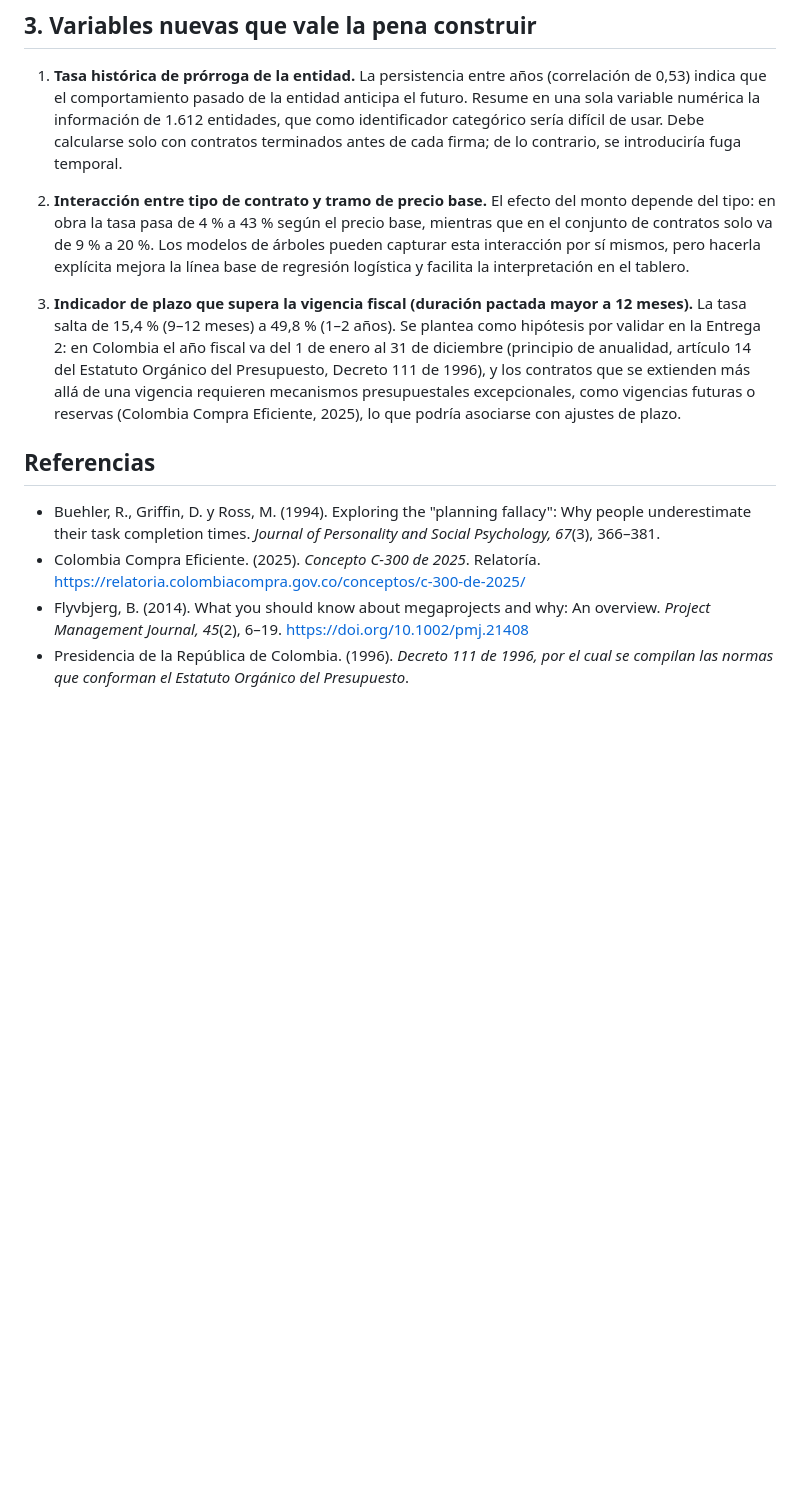
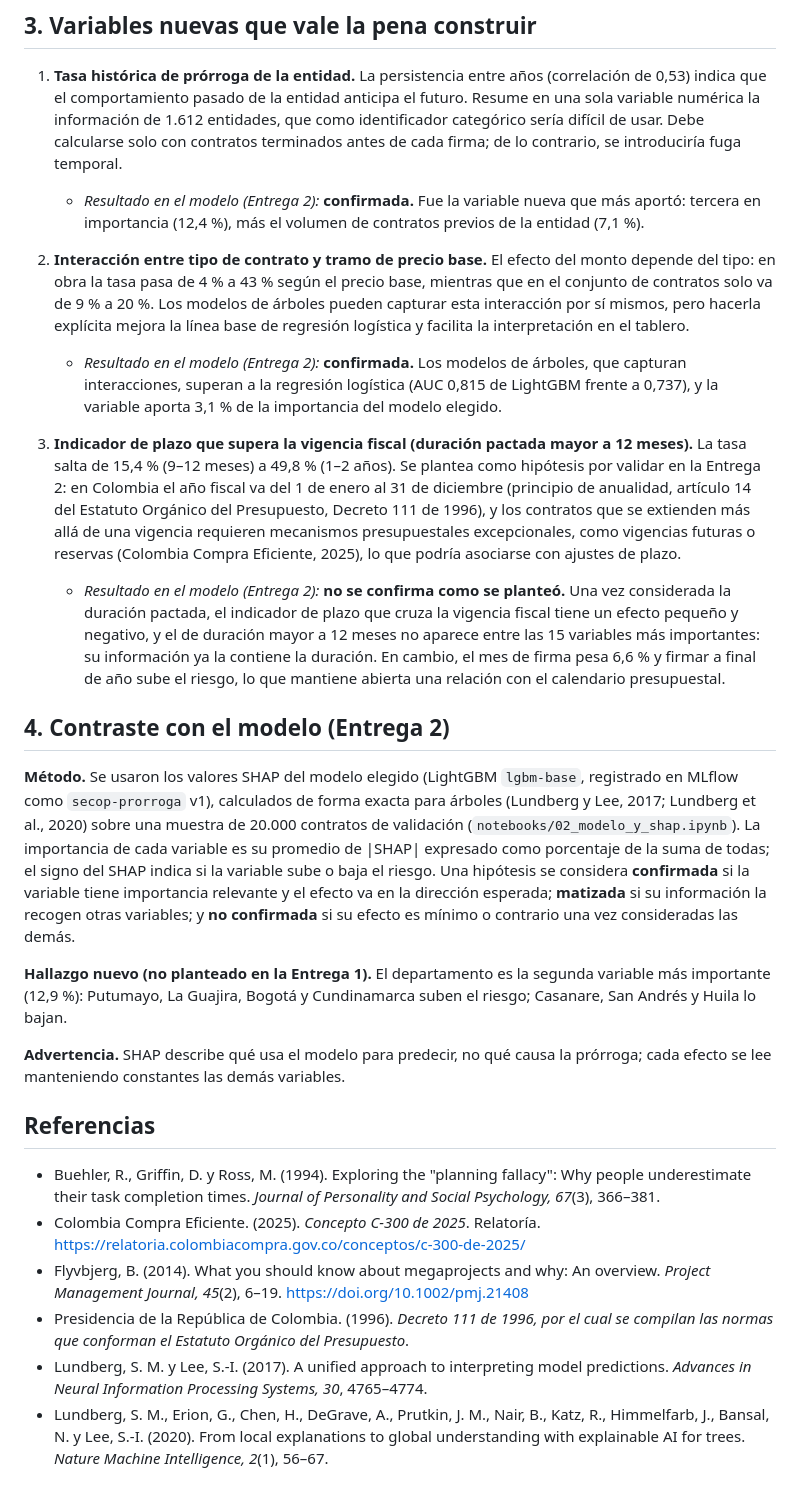
Before and after one commit to canaranjom/secop-alerta-prorrogas, a Markdown page: reports/hipotesis_variables.md, the part around one of its changes. GitHub-like rendering; blank space fills up the shorter version.

Commit message:
Resultado en el modelo de las hipótesis de variables (SHAP, Entrega 2)

```diff
--- a/reports/hipotesis_variables.md
+++ b/reports/hipotesis_variables.md
@@ -35,10 +35,21 @@ Todas las cifras provienen del reporte de la Entrega 1 y del notebook `notebooks
 ## 3. Variables nuevas que vale la pena construir
 
 1. **Tasa histórica de prórroga de la entidad.** La persistencia entre años (correlación de 0,53) indica que el comportamiento pasado de la entidad anticipa el futuro. Resume en una sola variable numérica la información de 1.612 entidades, que como identificador categórico sería difícil de usar. Debe calcularse solo con contratos terminados antes de cada firma; de lo contrario, se introduciría fuga temporal.
+   - *Resultado en el modelo (Entrega 2):* **confirmada.** Fue la variable nueva que más aportó: tercera en importancia (12,4 %), más el volumen de contratos previos de la entidad (7,1 %).
 
 2. **Interacción entre tipo de contrato y tramo de precio base.** El efecto del monto depende del tipo: en obra la tasa pasa de 4 % a 43 % según el precio base, mientras que en el conjunto de contratos solo va de 9 % a 20 %. Los modelos de árboles pueden capturar esta interacción por sí mismos, pero hacerla explícita mejora la línea base de regresión logística y facilita la interpretación en el tablero.
+   - *Resultado en el modelo (Entrega 2):* **confirmada.** Los modelos de árboles, que capturan interacciones, superan a la regresión logística (AUC 0,815 de LightGBM frente a 0,737), y la variable aporta 3,1 % de la importancia del modelo elegido.
 
 3. **Indicador de plazo que supera la vigencia fiscal (duración pactada mayor a 12 meses).** La tasa salta de 15,4 % (9–12 meses) a 49,8 % (1–2 años). Se plantea como hipótesis por validar en la Entrega 2: en Colombia el año fiscal va del 1 de enero al 31 de diciembre (principio de anualidad, artículo 14 del Estatuto Orgánico del Presupuesto, Decreto 111 de 1996), y los contratos que se extienden más allá de una vigencia requieren mecanismos presupuestales excepcionales, como vigencias futuras o reservas (Colombia Compra Eficiente, 2025), lo que podría asociarse con ajustes de plazo.
+   - *Resultado en el modelo (Entrega 2):* **no se confirma como se planteó.** Una vez considerada la duración pactada, el indicador de plazo que cruza la vigencia fiscal tiene un efecto pequeño y negativo, y el de duración mayor a 12 meses no aparece entre las 15 variables más importantes: su información ya la contiene la duración. En cambio, el mes de firma pesa 6,6 % y firmar a final de año sube el riesgo, lo que mantiene abierta una relación con el calendario presupuestal.
+
+## 4. Contraste con el modelo (Entrega 2)
+
+**Método.** Se usaron los valores SHAP del modelo elegido (LightGBM `lgbm-base`, registrado en MLflow como `secop-prorroga` v1), calculados de forma exacta para árboles (Lundberg y Lee, 2017; Lundberg et al., 2020) sobre una muestra de 20.000 contratos de validación (`notebooks/02_modelo_y_shap.ipynb`). La importancia de cada variable es su promedio de |SHAP| expresado como porcentaje de la suma de todas; el signo del SHAP indica si la variable sube o baja el riesgo. Una hipótesis se considera **confirmada** si la variable tiene importancia relevante y el efecto va en la dirección esperada; **matizada** si su información la recogen otras variables; y **no confirmada** si su efecto es mínimo o contrario una vez consideradas las demás.
+
+**Hallazgo nuevo (no planteado en la Entrega 1).** El departamento es la segunda variable más importante (12,9 %): Putumayo, La Guajira, Bogotá y Cundinamarca suben el riesgo; Casanare, San Andrés y Huila lo bajan.
+
+**Advertencia.** SHAP describe qué usa el modelo para predecir, no qué causa la prórroga; cada efecto se lee manteniendo constantes las demás variables.
 
 ## Referencias
 
@@ -46,3 +57,5 @@ Todas las cifras provienen del reporte de la Entrega 1 y del notebook `notebooks
 - Colombia Compra Eficiente. (2025). *Concepto C-300 de 2025*. Relatoría. https://relatoria.colombiacompra.gov.co/conceptos/c-300-de-2025/
 - Flyvbjerg, B. (2014). What you should know about megaprojects and why: An overview. *Project Management Journal, 45*(2), 6–19. https://doi.org/10.1002/pmj.21408
 - Presidencia de la República de Colombia. (1996). *Decreto 111 de 1996, por el cual se compilan las normas que conforman el Estatuto Orgánico del Presupuesto*.
+- Lundberg, S. M. y Lee, S.-I. (2017). A unified approach to interpreting model predictions. *Advances in Neural Information Processing Systems, 30*, 4765–4774.
+- Lundberg, S. M., Erion, G., Chen, H., DeGrave, A., Prutkin, J. M., Nair, B., Katz, R., Himmelfarb, J., Bansal, N. y Lee, S.-I. (2020). From local explanations to global understanding with explainable AI for trees. *Nature Machine Intelligence, 2*(1), 56–67.
```
Also changed, not shown: other parts of reports/hipotesis_variables.md (+12 -12 lines).
